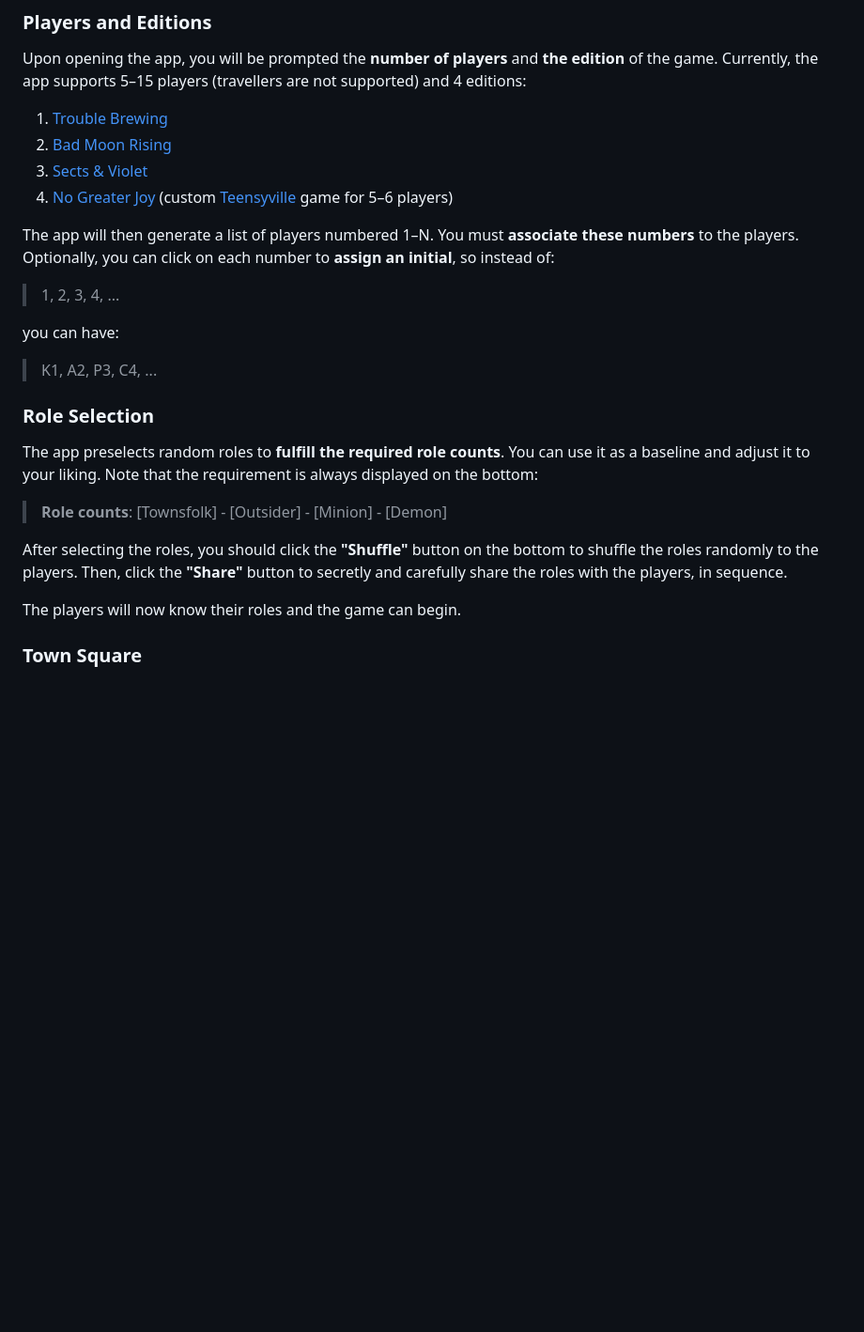
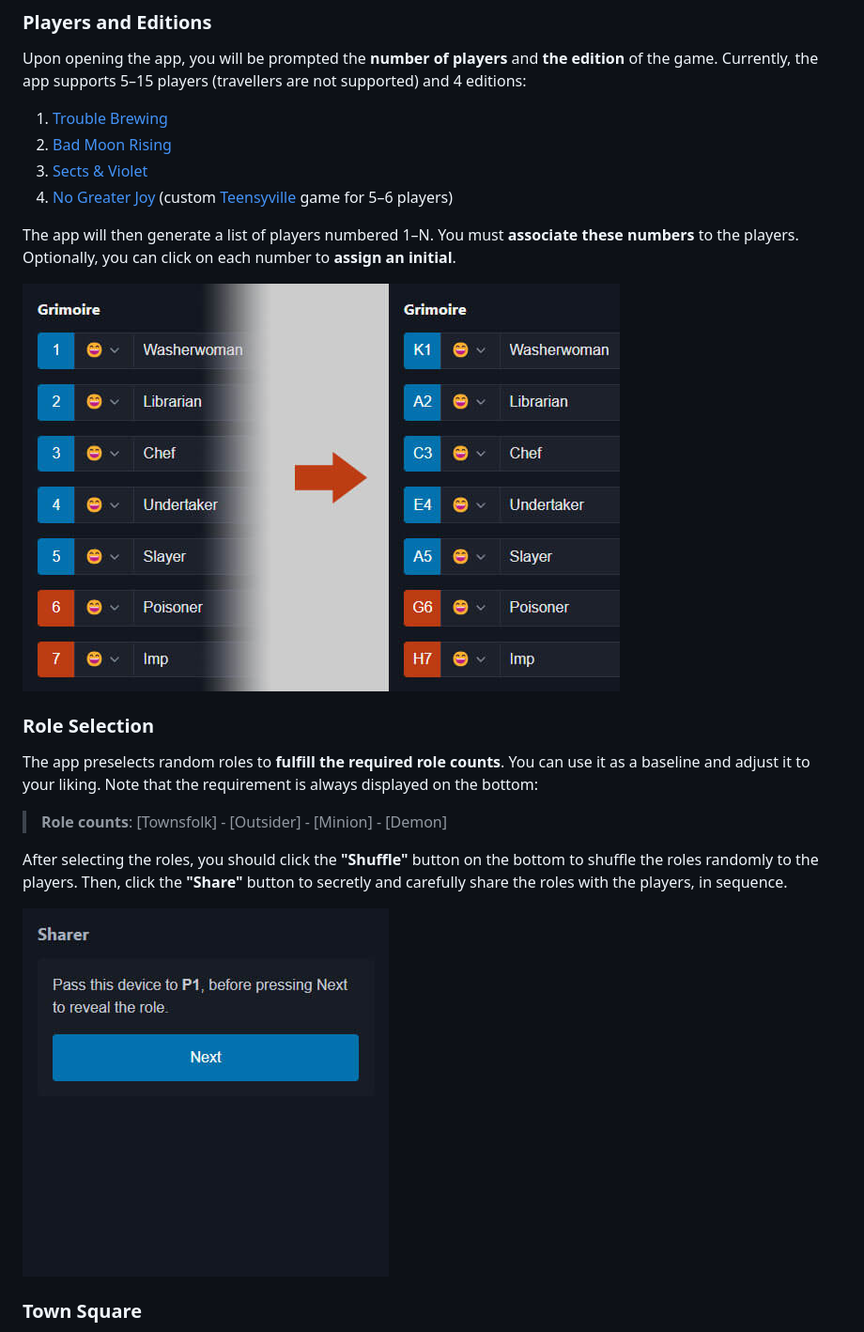
Before and after one commit to kputrajaya/botc, a Markdown page: tutorial.md, the part around the change printed below. Shown: that part at 94% size. Drawn GitHub-style; pictures changed too: files/tutorial-initials.jpg (added), files/tutorial-sharer.jpg (added); blank space fills up the shorter version.

```diff
--- a/tutorial.md
+++ b/tutorial.md
@@ -17,13 +19,9 @@ Upon opening the app, you will be prompted the **number of players** and **the e
 3. [Sects & Violet](https://botc.kvn.ovh/files/sv.pdf)
 4. [No Greater Joy](https://botc.kvn.ovh/files/ngj.pdf) (custom [Teensyville](https://wiki.bloodontheclocktower.com/Teensyville) game for 5&ndash;6 players)
 
-The app will then generate a list of players numbered 1&ndash;N. You must **associate these numbers** to the players. Optionally, you can click on each number to **assign an initial**, so instead of:
+The app will then generate a list of players numbered 1&ndash;N. You must **associate these numbers** to the players. Optionally, you can click on each number to **assign an initial**.
 
-> 1, 2, 3, 4, ...
-
-you can have:
-
-> K1, A2, P3, C4, ...
+![Initials](files/tutorial-initials.jpg)
 
 ### Role Selection
 
@@ -33,7 +31,7 @@ The app preselects random roles to **fulfill the required role counts**. You can
 
 After selecting the roles, you should click the **"Shuffle"** button on the bottom to shuffle the roles randomly to the players. Then, click the **"Share"** button to secretly and carefully share the roles with the players, in sequence.
 
-The players will now know their roles and the game can begin.
+![Sharer](files/tutorial-sharer.jpg)
 
 ### Town Square
 
```
Also changed, not shown: other parts of tutorial.md (+10 -2 lines), files/tutorial-nightorder.jpg (added), files/tutorial-overview.jpg (added), files/tutorial-prompter.jpg (added), files/tutorial-townsquare.jpg (added).
